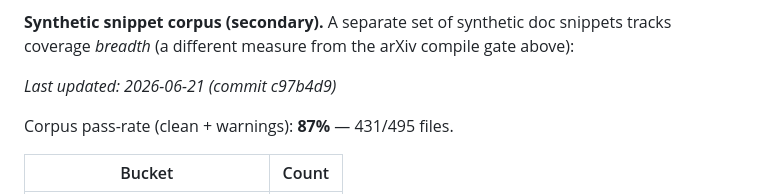
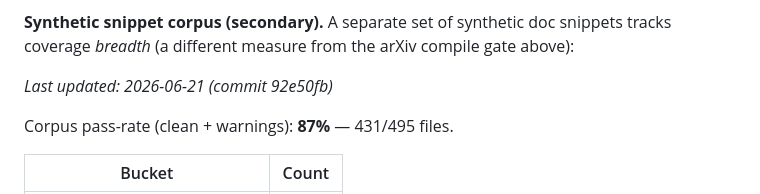
Before and after one commit to zeyuyang42/ByeTex, a Markdown page: README.md, the part around the change. Drawn GitHub-style.

Commit message:
chore: refresh corpus warning table [skip ci]

```diff
--- a/README.md
+++ b/README.md
@@ -334,7 +334,7 @@ release pushes fidelity.
 coverage *breadth* (a different measure from the arXiv compile gate above):
 
 <!-- corpus-summary:start -->
-_Last updated: 2026-06-21 (commit c97b4d9)_
+_Last updated: 2026-06-21 (commit 92e50fb)_
 
 Corpus pass-rate (clean + warnings): **87%** — 431/495 files.
 
```
